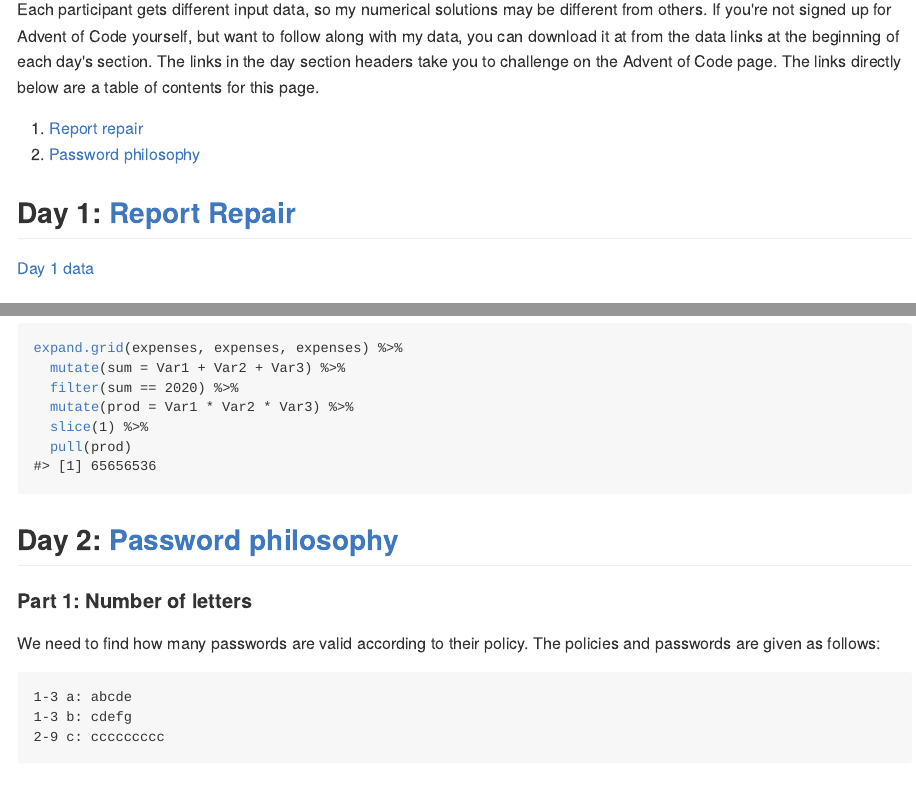
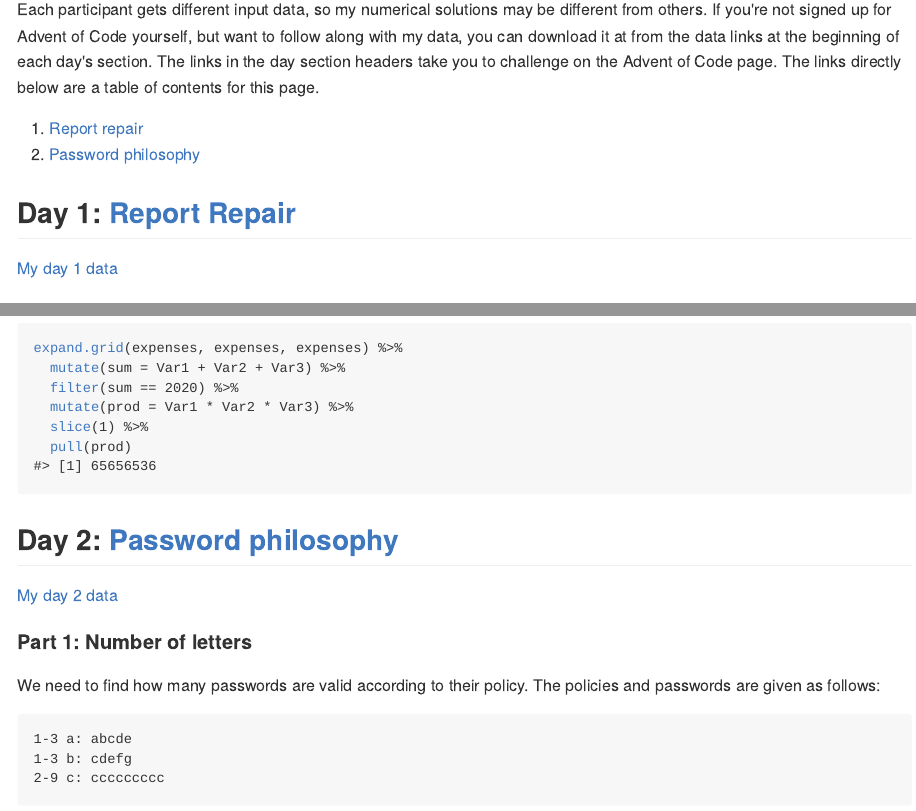
Before and after one commit to EllaKaye/hugodown-website, an R Markdown document (content/post/advent-of-code-2020/index.Rmd): the page in a window 1100 px wide, from 160 px down, and a second part further down, joined at a grey line. The pictures show the output file content/post/advent-of-code-2020/index.md that the author committed with the source, drawn offline in the style of GitHub.

Commit message:
Add day 2 data link

```diff
--- a/content/post/advent-of-code-2020/index.Rmd
+++ b/content/post/advent-of-code-2020/index.Rmd
@@ -42,7 +42,7 @@ Each participant gets different input data, so my numerical solutions may be dif
 
 ## Day 1: [Report Repair](https://adventofcode.com/2020/day/1)
 
-[Day 1 data](https://ellakaye.rbind.io/post/advent-of-code-2020/AoC_day1.txt)
+[My day 1 data](https://ellakaye.rbind.io/post/advent-of-code-2020/AoC_day1.txt)
 
 #### Part 1: Two numbers
 
@@ -80,6 +80,8 @@ expand.grid(expenses, expenses, expenses) %>%
 <p><a id='day2'></a></p>
 
 ## Day 2: [Password philosophy](https://adventofcode.com/2020/day/2)
+
+[My day 2 data](https://ellakaye.rbind.io/post/advent-of-code-2020/AoC_day2.txt)
 
 #### Part 1: Number of letters
 
```
Also changed, not shown: content/post/advent-of-code-2020/index.md.
